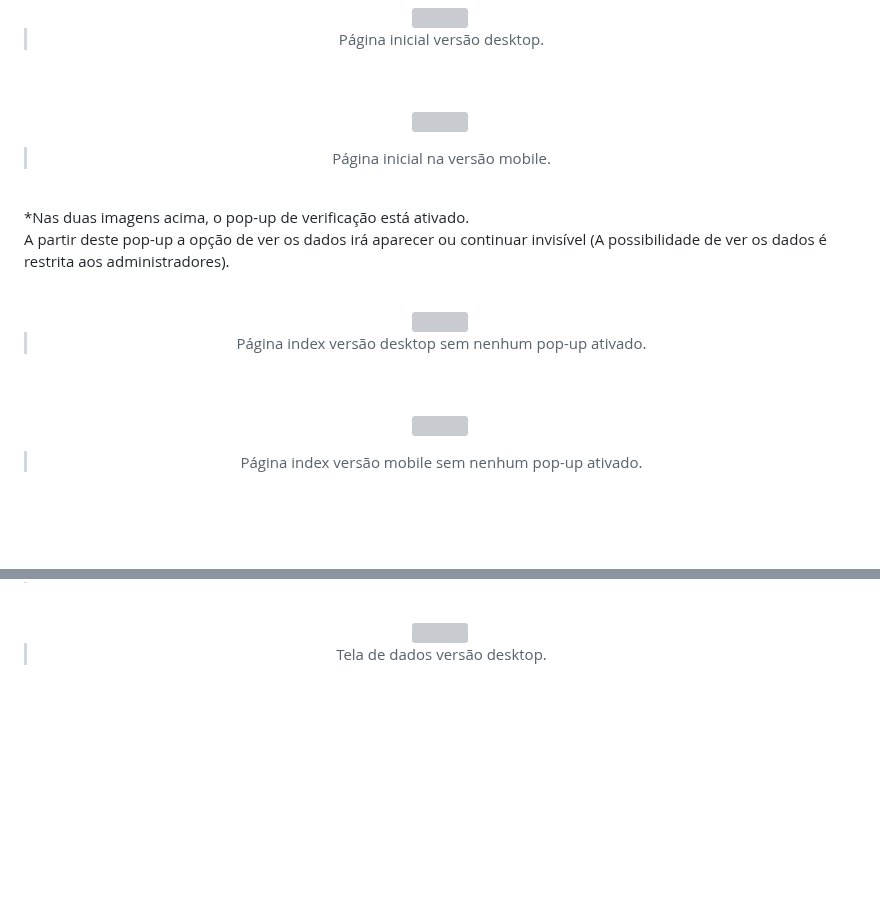
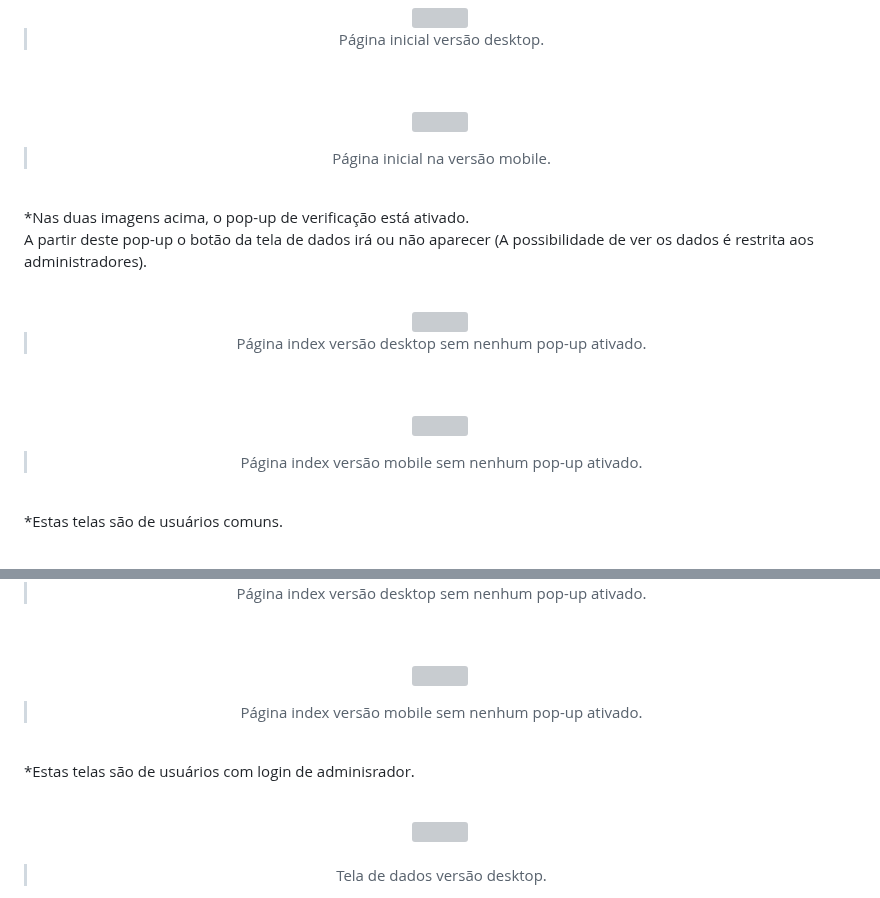
Before and after one commit to Samuel-045/Cadastro-Facil, a Markdown page: README.md, 2 parts joined by grey strips. GitHub-like rendering; blank space fills up the shorter version; grey boxes are pictures that could not be loaded.

```diff
--- a/README.md
+++ b/README.md
@@ -33,7 +35,7 @@
   <br>
   <p align='left'>
     *Nas duas imagens acima, o pop-up de verificação está ativado.<br>
-    A partir deste pop-up a opção de ver os dados irá aparecer ou continuar invisível (A possibilidade de ver os dados é restrita aos administradores).
+    A partir deste pop-up o botão da tela de dados irá ou não aparecer (A possibilidade de ver os dados é restrita aos administradores).
   </p>
 </div>
 <br>
@@ -50,4 +51,7 @@
   >Página index versão mobile sem nenhum pop-up ativado.
 
   <br>
+  <p align='left'>
+    *Estas telas são de usuários comuns.
+  </p>
 </div>
@@ -54,4 +62,17 @@
 
 
+  >Página index versão desktop sem nenhum pop-up ativado.
+
+  <br><br>
+  <img src='https://github.com/Samuel-045/Cadastro-Facil/assets/95144250/8d6f77e7-c7ee-4759-a6d7-ff572c781ddb' height='800px'>
+
+  >Página index versão mobile sem nenhum pop-up ativado.
+
+  <br>
+  <p align='left'>
+    *Estas telas são de usuários com login de adminisrador.
+  </p>
+</div>
+<br>
 <div align='center'>
   <img src='https://github.com/Samuel-045/Cadastro-Facil/assets/95144250/3fc3694f-f74d-42f8-ade8-f0794b395358' width='1000px'>
```
Also changed, not shown: other parts of README.md (+16 -7 lines).
